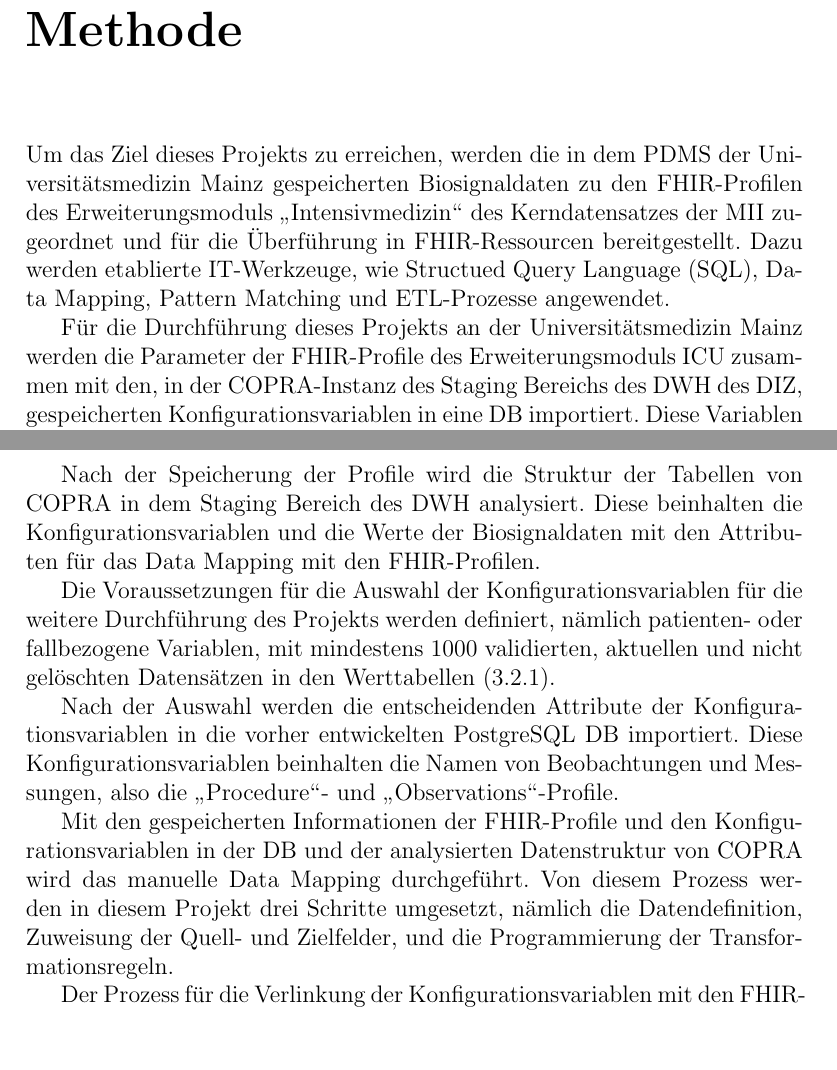
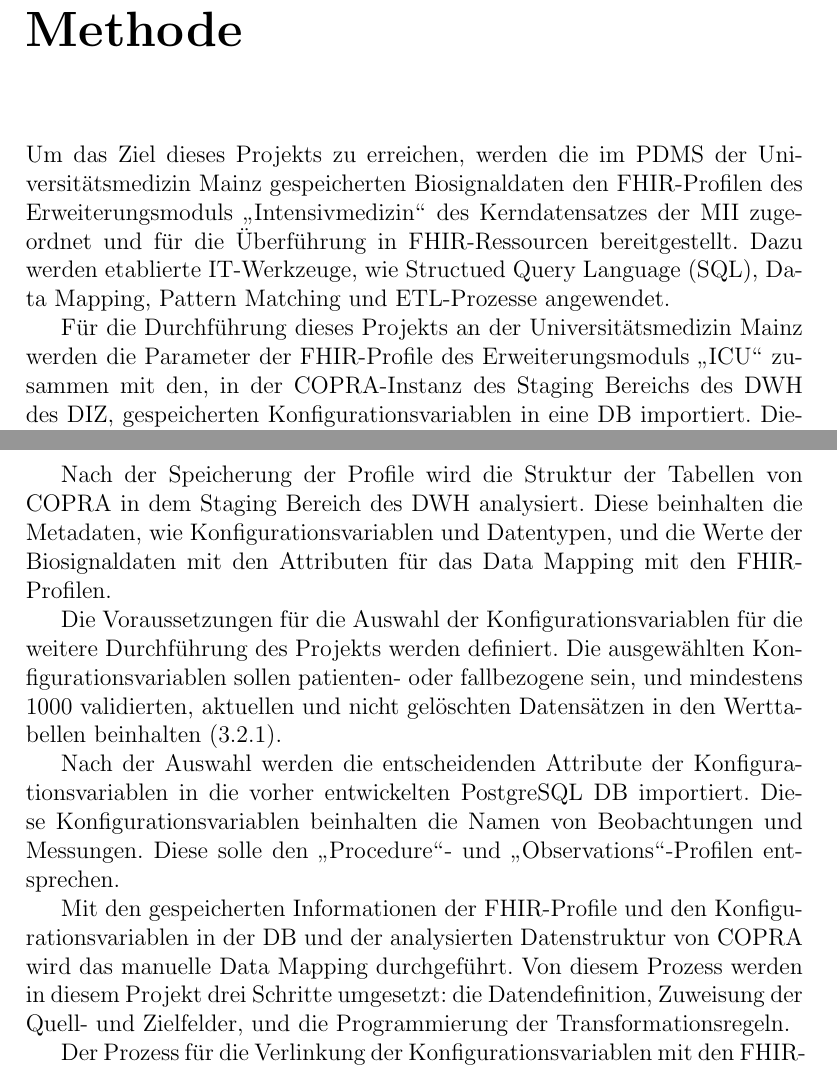
Before and after one commit to ahodelin/Masterarbeit_AbelHodelinHernandez, a LaTeX thesis (Masterarbeit_AbelHodelinHernandez.tex, which reads 501steps.tex, 50methods.tex): two parts of pages 37 and 38 of 107, joined at a grey line, cut so that both start at the same text, the shorter picture padded with empty space. Compiled offline with pdfLaTeX.

Commit message:
tex filed uploaded

```diff
--- a/501steps.tex
+++ b/501steps.tex
@@ -4,13 +4,13 @@ Für die Umsetzung dieser Arbeit wird eine \ac{db} in PostgreSQL entwickelt, um
 
 Die \ac{fhir}-Profile des Erweiterungsmoduls \glqq\ac{icu}\grqq{} werden analysiert, und die allgemeinen Parameter der Profile werden in der entwickelten \ac{db} gespeichert. Einige dieser Parameter werden als Hilfsmittel für die Datenzuordnung angewendet. Andere hingegen spiegeln die Attribute der Biosignaldaten in \ac{copra} wider.
 
-Nach der Speicherung der Profile wird die Struktur der Tabellen von \ac{copra} in dem Staging Bereich des \ac{dw} analysiert. Diese beinhalten die Konfigurationsvariablen und die Werte der Biosignaldaten mit den Attributen für das Data Mapping mit den \ac{fhir}-Profilen.
+Nach der Speicherung der Profile wird die Struktur der Tabellen von \ac{copra} in dem Staging Bereich des \ac{dw} analysiert. Diese beinhalten die Metadaten, wie Konfigurationsvariablen und Datentypen, und die Werte der Biosignaldaten mit den Attributen für das Data Mapping mit den \ac{fhir}-Profilen.
 
-Die Voraussetzungen für die Auswahl der Konfigurationsvariablen für die weitere Durchführung des Projekts werden definiert, nämlich patienten- oder fallbezogene Variablen, mit mindestens 1000 validierten, aktuellen und nicht gelöschten Datensätzen in den Werttabellen (\ref{subsec:datadef}).
+Die Voraussetzungen für die Auswahl der Konfigurationsvariablen für die weitere Durchführung des Projekts werden definiert. Die ausgewählten Konfigurationsvariablen sollen patienten- oder fallbezogene sein, und mindestens 1000 validierten, aktuellen und nicht gelöschten Datensätzen in den Werttabellen beinhalten (\ref{subsec:datadef}).
 
-Nach der Auswahl werden die entscheidenden Attribute der Konfigurationsvariablen in die vorher entwickelten PostgreSQL \ac{db} importiert. Diese Konfigurationsvariablen beinhalten die Namen von Beobachtungen und Messungen, also die \glqq Procedure\grqq{}- und \glqq Observations\grqq{}-Profile.
+Nach der Auswahl werden die entscheidenden Attribute der Konfigurationsvariablen in die vorher entwickelten PostgreSQL \ac{db} importiert. Diese Konfigurationsvariablen beinhalten die Namen von Beobachtungen und Messungen. Diese solle den \glqq Procedure\grqq{}- und \glqq Observations\grqq{}-Profilen entsprechen.
 
-Mit den gespeicherten Informationen der \ac{fhir}-Profile und den Konfigurationsvariablen in der \ac{db} und der analysierten Datenstruktur von \ac{copra} wird das manuelle Data Mapping durchgeführt. Von diesem Prozess werden in diesem Projekt drei Schritte umgesetzt, nämlich die Datendefinition, Zuweisung der Quell- und Zielfelder, und die Programmierung der Transformationsregeln.
+Mit den gespeicherten Informationen der \ac{fhir}-Profile und den Konfigurationsvariablen in der \ac{db} und der analysierten Datenstruktur von \ac{copra} wird das manuelle Data Mapping durchgeführt. Von diesem Prozess werden in diesem Projekt drei Schritte umgesetzt: die Datendefinition, Zuweisung der Quell- und Zielfelder, und die Programmierung der Transformationsregeln.
 
 Der Prozess für die Verlinkung der Konfigurationsvariablen mit den \ac{fhir}-Profilen generiert einen Datensatz mit den notwendigen Attributen der Konfigurationsvariablen und der \ac{fhir}-Profile. Dieser Datensatz wird validiert, und die Maßeinheiten beider Systeme werden verglichen, um Fehler und andere Irregularitäten zu detektieren, und wenn möglich, mit der Kooperation der fachlichen Spezialisten der \ac{pdms}-Abteilung und Transformationsregeln solche Probleme zu lösen. Diese Regeln werden in dem Datensatz der zugeordneten Konfigurationsvariablen mit den \ac{fhir}-Profilen eingefügt.
 
--- a/50methods.tex
+++ b/50methods.tex
@@ -1,7 +1,7 @@
 \chapter{Methode} \label{ch:methods}
 
-Um das Ziel dieses Projekts zu erreichen, werden die in dem \ac{pdms} der Universitätsmedizin Mainz gespeicherten Biosignaldaten zu den \ac{fhir}-Profilen des Erweiterungsmoduls \glqq Intensivmedizin\grqq{} des Kerndatensatzes der \ac{mii} zugeordnet und für die Überführung in \ac{fhir}-Ressourcen bereitgestellt. Dazu werden etablierte \ac{it}-Werkzeuge, wie \ac{sql}, Data Mapping, Pattern Matching und \ac{etl}-Prozesse angewendet.
+Um das Ziel dieses Projekts zu erreichen, werden die im \ac{pdms} der Universitätsmedizin Mainz gespeicherten Biosignaldaten den \ac{fhir}-Profilen des Erweiterungsmoduls \glqq Intensivmedizin\grqq{} des Kerndatensatzes der \ac{mii} zugeordnet und für die Überführung in \ac{fhir}-Ressourcen bereitgestellt. Dazu werden etablierte \ac{it}-Werkzeuge, wie \ac{sql}, Data Mapping, Pattern Matching und \ac{etl}-Prozesse angewendet.
 
-Für die Durchführung dieses Projekts an der Universitätsmedizin Mainz werden die Parameter der \ac{fhir}-Profile des Erweiterungsmoduls \ac{icu} zusammen mit den, in der \ac{copra}-Instanz des Staging Bereichs des \ac{dw} des \ac{diz}, gespeicherten Konfigurationsvariablen in eine \ac{db} importiert. Diese Variablen stellen unter anderem die Messungen und Beobachtungen der Bioparameter dar. In dieser \ac{db} werden die notwendigen Schritte für die Zuordnung der Konfigurationsvariablen mit den \ac{fhir}-Profilen durchgeführt.
+Für die Durchführung dieses Projekts an der Universitätsmedizin Mainz werden die Parameter der \ac{fhir}-Profile des Erweiterungsmoduls \glqq\ac{icu}\grqq{} zusammen mit den, in der \ac{copra}-Instanz des Staging Bereichs des \ac{dw} des \ac{diz}, gespeicherten Konfigurationsvariablen in eine \ac{db} importiert. Diese Variablen stellen unter anderem die Messungen und Beobachtungen der Bioparameter dar. In dieser \ac{db} werden die notwendigen Schritte für die Zuordnung der Konfigurationsvariablen mit den \ac{fhir}-Profilen durchgeführt.
 
 Nach dieser Zuordnung wird der resultierende validierte Datensatz in der \ac{copra}-Instanz des Staging Bereichs des \ac{dw} für die Bereitstellung der Daten für die Implementierung und Automatisierung des Prozesses des Exports der Biosignaldaten in \ac{fhir}-Ressourcen gespeichert.
```
